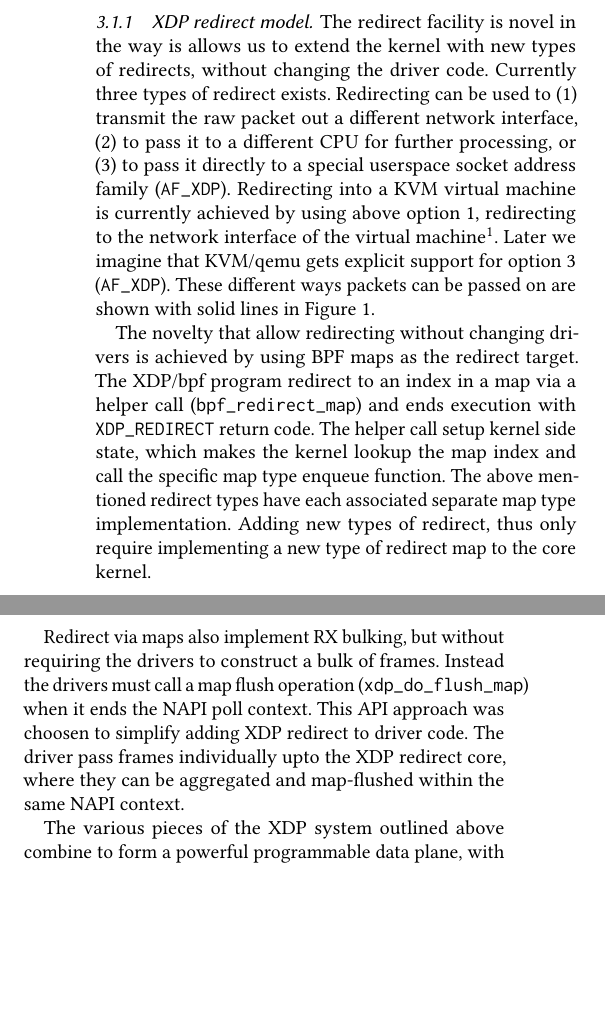
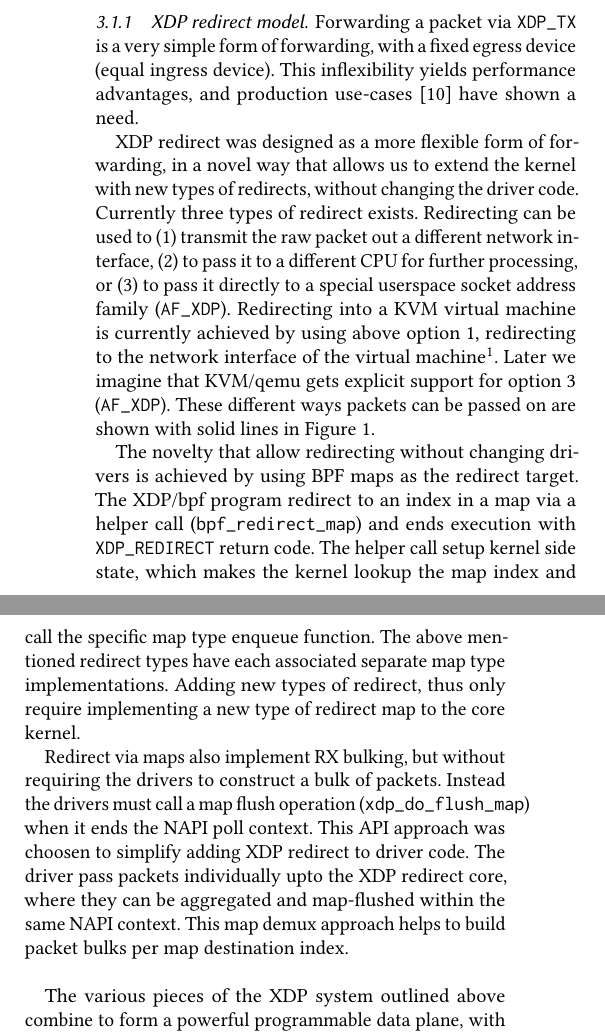
Before and after one commit to tohojo/xdp-paper, a LaTeX paper (xdp-paper.tex): two parts of the columns of page 5 of 14, joined at a grey line, cut at the place of the change, the shorter picture padded with empty space. Compiled offline with pdfLaTeX.

Commit message:
Write on: section "XDP redirect model"
Signed-off-by: Jesper Dangaard Brouer <brouer@redhat.com>

```diff
--- a/xdp-paper.tex
+++ b/xdp-paper.tex
@@ -418,12 +418,14 @@ lookups for common tasks.
 \subsubsection{XDP redirect model}
 \label{sec:redir}
 
-% TODO: Explain what redirect is a sorting problem, and there for more advanted
-% than XDP_TX.... this fits better as an intro to a separate section about
-% redirect.
+Forwarding a packet via \texttt{XDP\_TX} is a very simple form of forwarding,
+with a fixed egress device (equal ingress device).  This inflexibility yields
+performance advantages, and production use-cases~\cite{katran} have shown a
+need.
 
-The redirect facility is novel in the way is allows us to extend the kernel with
-new types of redirects, without changing the driver code.
+XDP redirect was designed as a more flexible form of forwarding, in a novel way
+that allows us to extend the kernel with new types of redirects, without
+changing the driver code.
 %
 Currently three types of redirect exists.  Redirecting can be used to (1)
 transmit the raw packet out a different network interface, (2) to pass it to
@@ -445,18 +447,19 @@ map via a helper call (\texttt{bpf\_redirect\_map}) and ends execution with
 \texttt{XDP\_REDIRECT} return code. The helper call setup kernel side state,
 which makes the kernel lookup the map index and call the specific map type
 enqueue function.  The above mentioned redirect types have each associated
-separate map type implementation.  Adding new types of redirect, thus only
+separate map type implementations.  Adding new types of redirect, thus only
 require implementing a new type of redirect map to the core kernel.
 
 Redirect via maps also implement RX bulking, but without requiring the drivers
-to construct a bulk of frames.  Instead the drivers must call a map flush
+to construct a bulk of packets.  Instead the drivers must call a map flush
 operation (\texttt{xdp\_do\_flush\_map}) when it ends the NAPI poll context.
 This API approach was choosen to simplify adding XDP redirect to driver code.
-The driver pass frames individually upto the XDP redirect core, where they can
-be aggregated and map-flushed within the same NAPI context.
+The driver pass packets individually upto the XDP redirect core, where they can
+be aggregated and map-flushed within the same NAPI context.  This map demux
+approach helps to build packet bulks per map destination index.
+\\
 
-
-
+% Section summary:
 The various pieces of the XDP system outlined above combine to form a powerful
 programmable data plane, with integration into the Linux kernel aiding
 deployment on existing systems. The following sections describe the eBPF virtual
```
